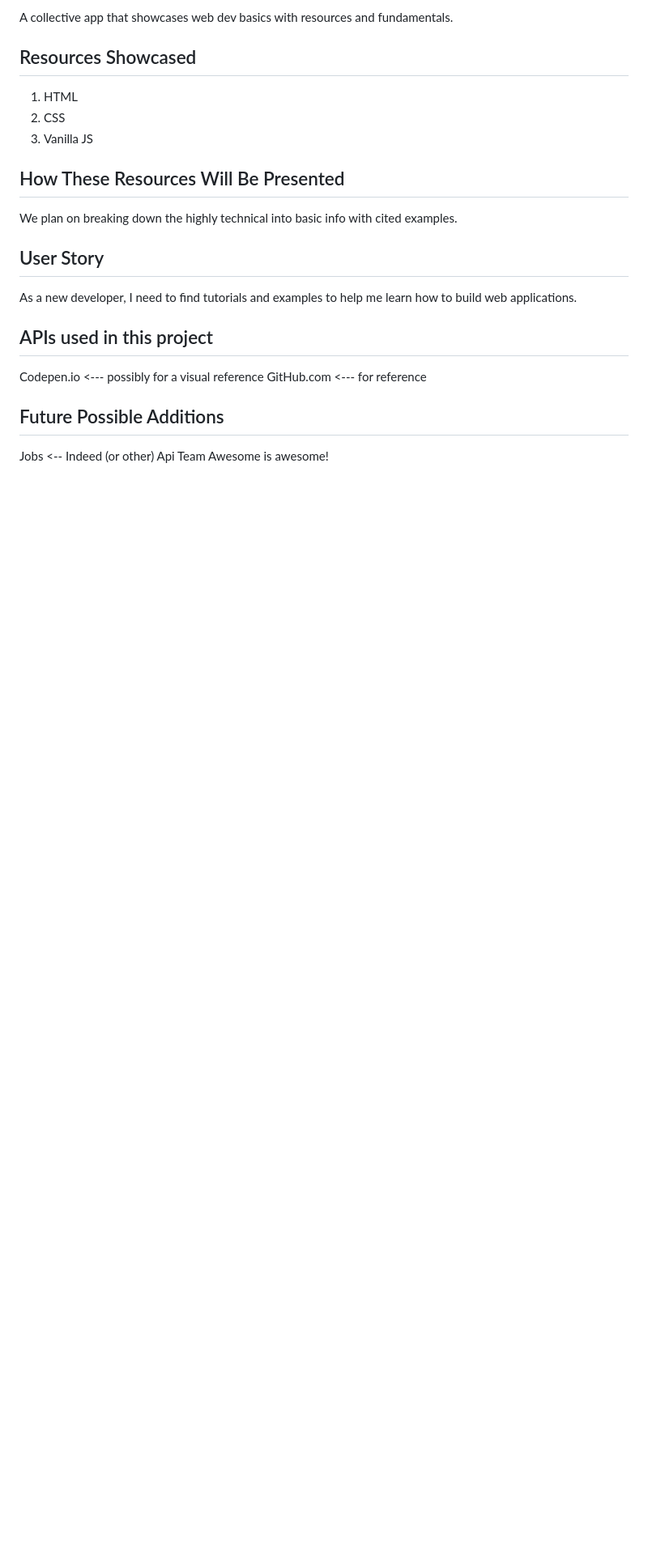
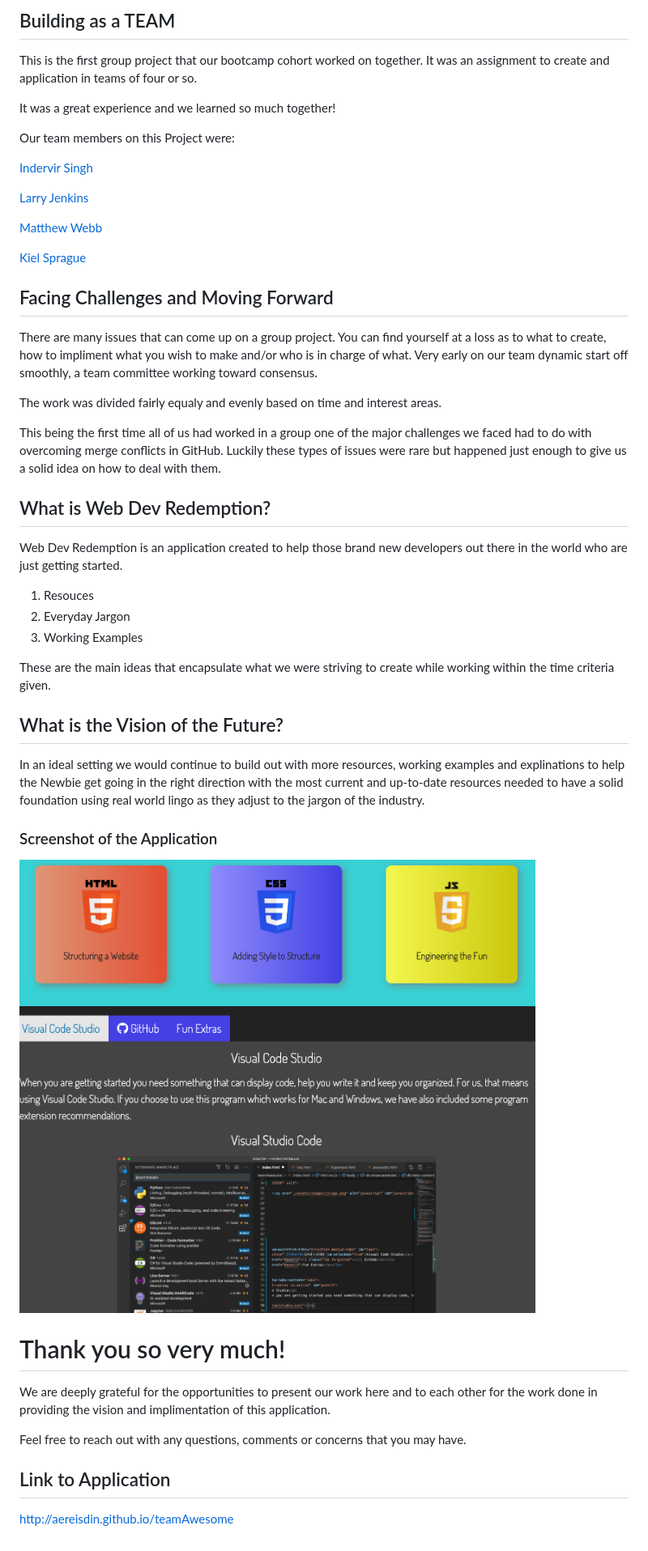
Before and after one commit to Aereisdin/teamAwesome, a Markdown page: README.md, the part around the change printed below. Shown: that part at 81% size. GitHub-like rendering; pictures changed too: assets/images/screenshot.png (added); blank space fills up the shorter version.

```diff
--- a/README.md
+++ b/README.md
@@ -2,26 +5,52 @@
 
-A collective app that showcases web dev basics with resources and fundamentals.
+## Building as a TEAM
 
-## Resources Showcased
+This is the first group project that our bootcamp cohort worked on together. It was an assignment to create and application in teams of four or so.
 
-1. HTML
-2. CSS
-3. Vanilla JS
+It was a great experience and we learned so much together!
 
-## How These Resources Will Be Presented
+Our team members on this Project were:
 
-We plan on breaking down the highly technical into basic info with cited examples.
+[Indervir Singh](https://github.com/indervirsingh)
 
-## User Story
+[Larry Jenkins](https://github.com/larrygjenkins)
 
-As a new developer, I need to find tutorials and examples to help me learn how to build web applications.
+[Matthew Webb](https://github.com/MWebb2321)
 
-## APIs used in this project
+[Kiel Sprague](https://github.com/Aereisdin)
 
-Codepen.io <--- possibly for a visual reference
-GitHub.com <--- for reference
+## Facing Challenges and Moving Forward
 
-## Future Possible Additions
+There are many issues that can come up on a group project. You can find yourself at a loss as to what to create, how to impliment what you wish to make and/or who is in charge of what. Very early on our team dynamic start off smoothly, a team committee working toward consensus.
 
-Jobs <-- Indeed (or other) Api
-Team Awesome is awesome!
+The work was divided fairly equaly and evenly based on time and interest areas.
+
+This being the first time all of us had worked in a group one of the major challenges we faced had to do with overcoming merge conflicts in GitHub. Luckily these types of issues were rare but happened just enough to give us a solid idea on how to deal with them.
+
+## What is Web Dev Redemption?
+
+Web Dev Redemption is an application created to help those brand new developers out there in the world who are just getting started.
+
+1. Resouces
+2. Everyday Jargon
+3. Working Examples
+
+These are the main ideas that encapsulate what we were striving to create while working within the time criteria given.
+
+## What is the Vision of the Future?
+
+In an ideal setting we would continue to build out with more resources, working examples and explinations to help the Newbie get going in the right direction with the most current and up-to-date resources needed to have a solid foundation using real world lingo as they adjust to the jargon of the industry.
+
+
+### Screenshot of the Application
+
+![Screenshot](./assets/images/screenshot.png "Site")
+
+# Thank you so very much!
+We are deeply grateful for the opportunities to present our work here and to each other for the work done in providing the vision and implimentation of this application.
+
+Feel free to reach out with any questions, comments or concerns that you may have.
+
+## Link to Application
+
+http://aereisdin.github.io/teamAwesome
```
Also changed, not shown: other parts of README.md (+4 -1 lines).
